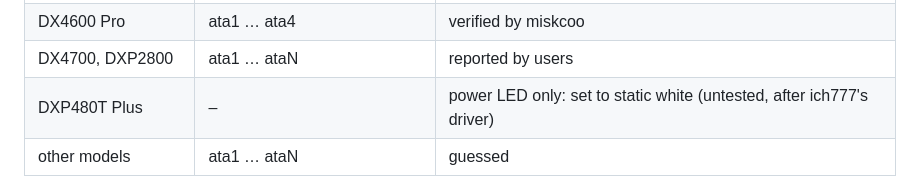
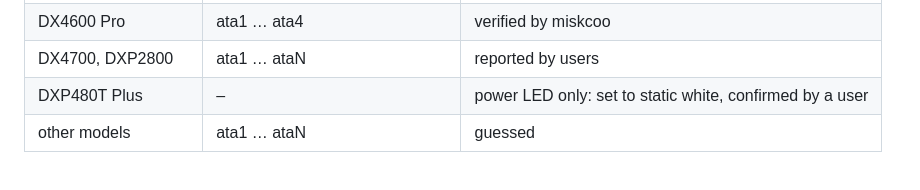
Before and after one commit to alexanderschubert/ugreen-led-control, a Markdown page: README.md, the part around the change. Rendered like a GitHub page.

Commit message:
docs: DXP480T Plus confirmed by a user
Co-Authored-By: Claude Sonnet 5.5 <noreply@anthropic.com>

```diff
--- a/README.md
+++ b/README.md
@@ -55,7 +55,7 @@ The LED controller (I2C address 0x3a on the SMBus I801 adapter) is the same acro
 | DXP4800 / Plus / Pro | ata1 … ata4 | confirmed by users |
 | DX4600 Pro | ata1 … ata4 | verified by miskcoo |
 | DX4700, DXP2800 | ata1 … ataN | reported by users |
-| DXP480T Plus | – | power LED only: set to static white (untested, after ich777's driver) |
+| DXP480T Plus | – | power LED only: set to static white, confirmed by a user |
 | other models | ata1 … ataN | guessed |
 
 The System page shows which applies; "Identify" on the Drives page checks it. Not supported: DXP2800 V1.2 and the GT models, which miskcoo lists as experimental. The DXP480T Plus only has a power LED on a simpler chip (address 0x26); the plugin sets it to static white and offers no more.
```
